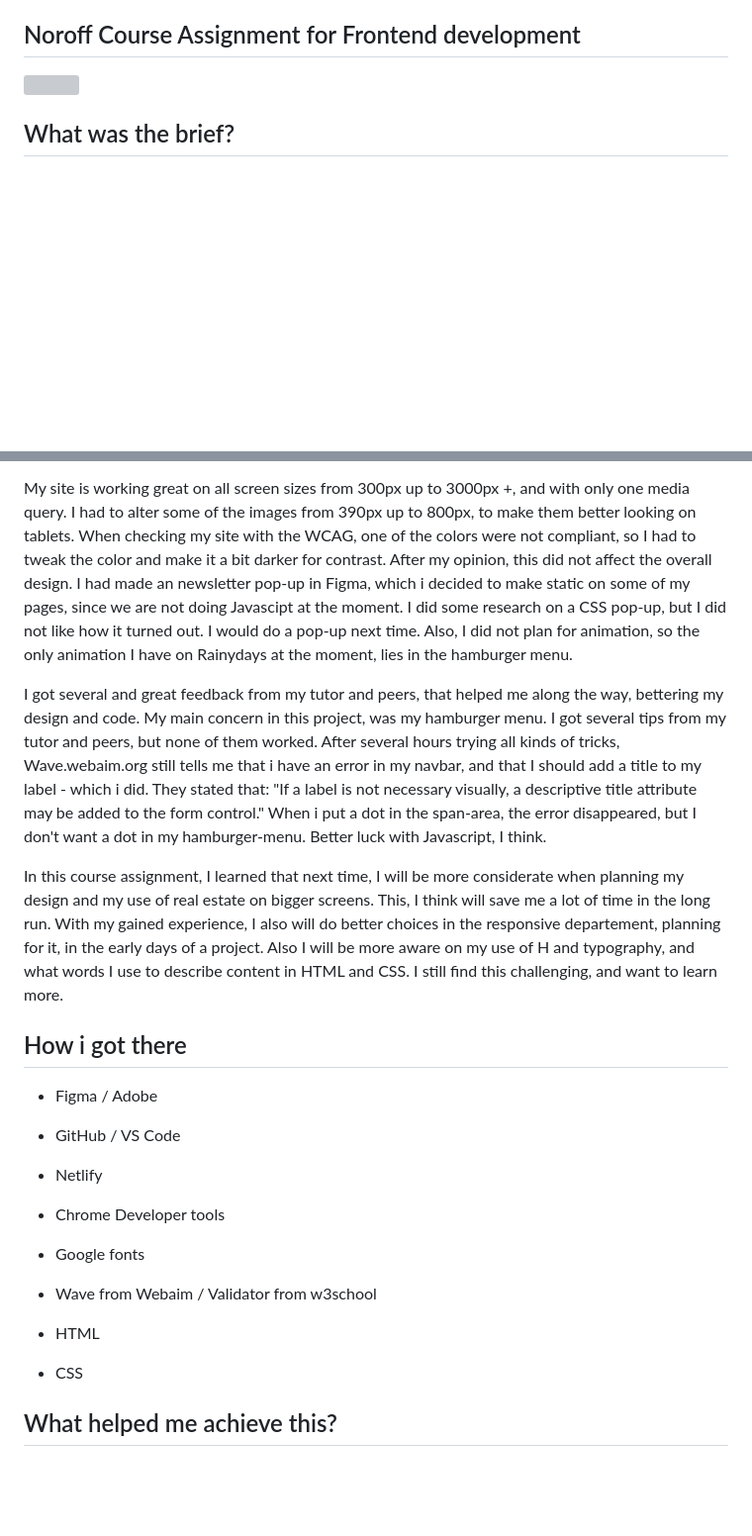
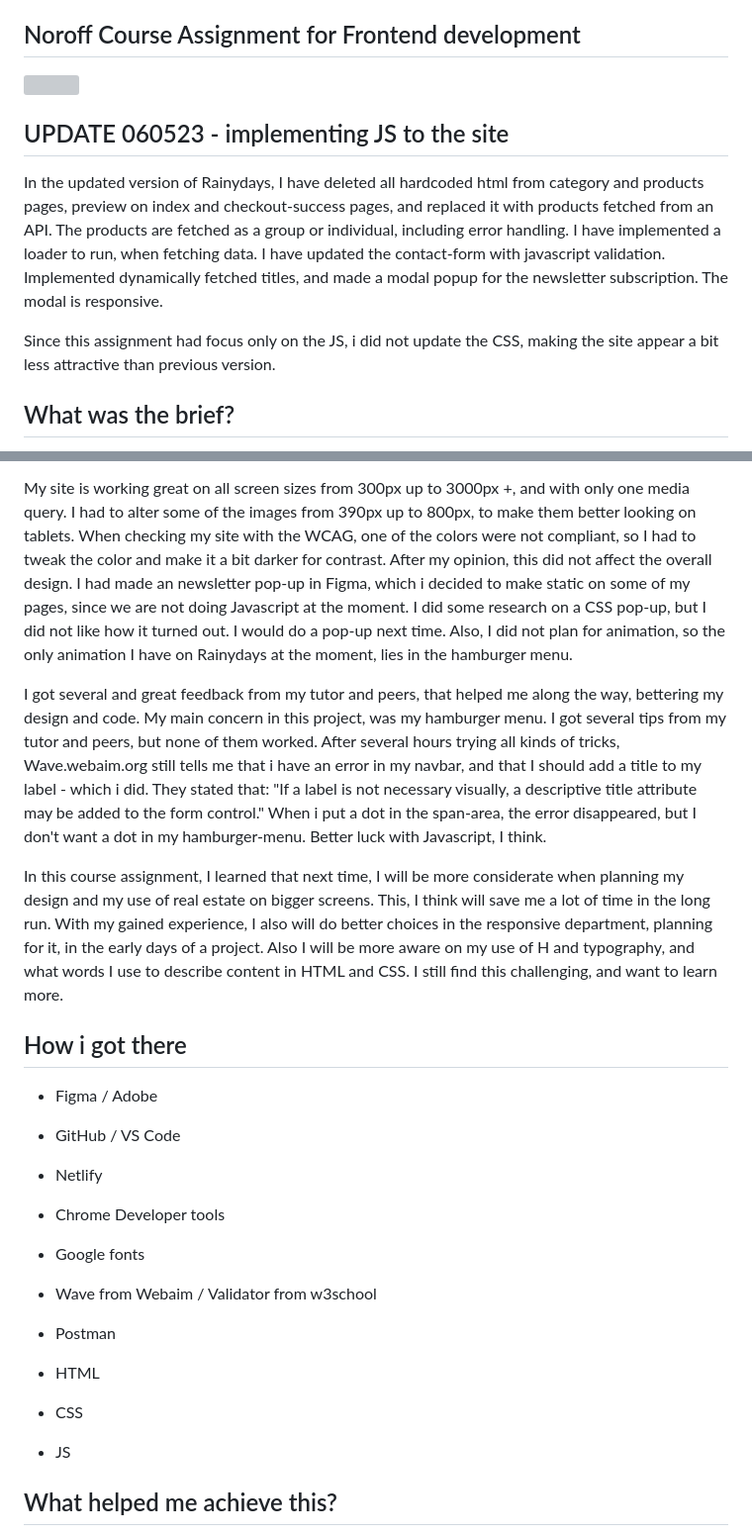
Before and after one commit to limodesigner/rainydays, a Markdown page: README.md, 2 parts joined by grey strips. Shown: that part at 99% size. GitHub-like rendering; blank space fills up the shorter version; grey boxes are pictures that could not be loaded.

Commit message:
Updated CA with comments

```diff
--- a/README.md
+++ b/README.md
@@ -5,6 +5,13 @@ An (fake) online shop, selling durable and affordable jacket for grown ups.
 ## Noroff Course Assignment for Frontend development
 
 <img src="images/rainydays-presentation.jpg">
+
+## UPDATE 060523 - implementing JS to the site
+
+In the updated version of Rainydays, I have deleted all hardcoded html from category and products pages, preview on index and checkout-success pages, and replaced it with products fetched from an API. The products are fetched as a group or individual, including error handling. I have implemented a loader to run, when fetching data.
+I have updated the contact-form with javascript validation. Implemented dynamically fetched titles, and made a modal popup for the newsletter subscription. The modal is responsive.
+
+Since this assignment had focus only on the JS, i did not update the CSS, making the site appear a bit less attractive than previous version.
 
 ## What was the brief?
 
@@ -18,13 +25,13 @@ Example: on the product-page, I took the liberty to reorder the CTA buy-button,
 
 My site is working great on all screen sizes from 300px up to 3000px +, and with only one media query. I had to alter some of the images from 390px up to 800px, to make them better looking on tablets.
 When checking my site with the WCAG, one of the colors were not compliant, so I had to tweak the color and make it a bit darker for contrast. After my opinion, this did not affect the overall design.
-I had made an newsletter pop-up in Figma, which i decided to make static on some of my pages, since we are not doing Javascipt at the moment. I did some research on a CSS pop-up, but I did not like how it turned out. I would do a pop-up next time. Also, I did not plan for animation, so the only animation I have on Rainydays at the moment, lies in the hamburger menu.
+I had made an newsletter pop-up in Figma, which i decided to make static on some of my pages, since we are not doing Javascript at the moment. I did some research on a CSS pop-up, but I did not like how it turned out. I would do a pop-up next time. Also, I did not plan for animation, so the only animation I have on Rainydays at the moment, lies in the hamburger menu.
 
 I got several and great feedback from my tutor and peers, that helped me along the way, bettering my design and code.
 My main concern in this project, was my hamburger menu. I got several tips from my tutor and peers, but none of them worked. After several hours trying all kinds of tricks, Wave.webaim.org still tells me that i have an error in my navbar, and that I should add a title to my label - which i did. They stated that: "If a label is not necessary visually, a descriptive title attribute may be added to the form control."
 When i put a dot in the span-area, the error disappeared, but I don't want a dot in my hamburger-menu. Better luck with Javascript, I think.
 
-In this course assignment, I learned that next time, I will be more considerate when planning my design and my use of real estate on bigger screens. This, I think will save me a lot of time in the long run. With my gained experience, I also will do better choices in the responsive departement, planning for it, in the early days of a project. Also I will be more aware on my use of H and typography, and what words I use to describe content in HTML and CSS. I still find this challenging, and want to learn more.
+In this course assignment, I learned that next time, I will be more considerate when planning my design and my use of real estate on bigger screens. This, I think will save me a lot of time in the long run. With my gained experience, I also will do better choices in the responsive department, planning for it, in the early days of a project. Also I will be more aware on my use of H and typography, and what words I use to describe content in HTML and CSS. I still find this challenging, and want to learn more.
 
 ## How i got there
 
@@ -34,9 +41,11 @@ In this course assignment, I learned that next time, I will be more considerate
 - Chrome Developer tools
 - Google fonts
 - Wave from Webaim / Validator from w3school
+- Postman
 
 - HTML
 - CSS
+- JS
 
 ## What helped me achieve this?
 
```
